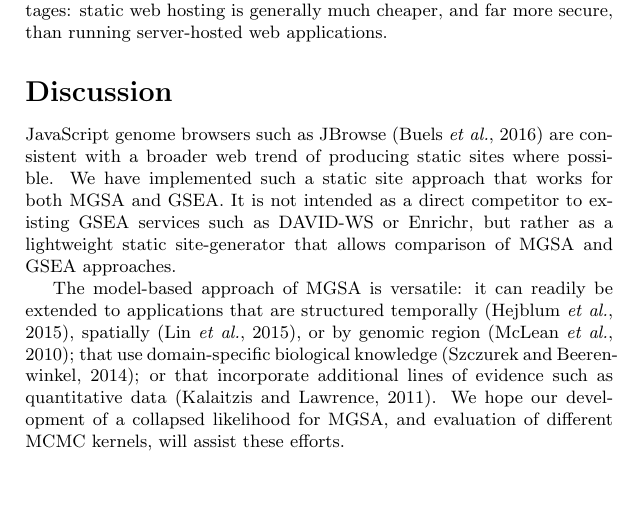
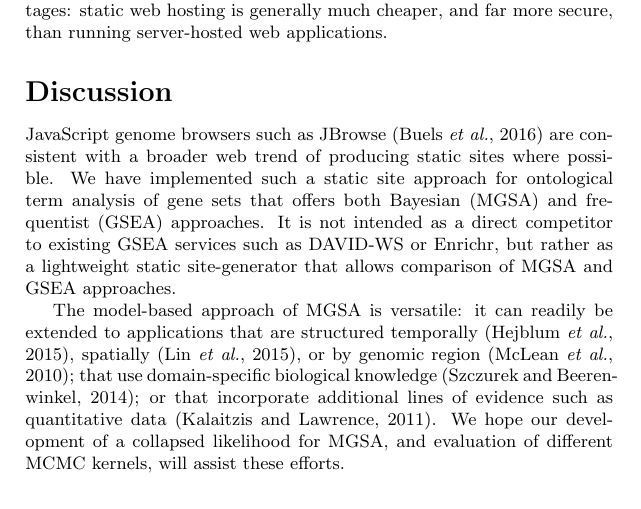
Before and after one commit to ihh/wtfgenes-appnote, a LaTeX document (preprint.tex, which reads paper.tex): part of page 5 of 7, cut so that both start at the same text, the shorter picture padded with empty space. Compiled offline with pdfLaTeX.

Commit message:
Discussion

```diff
--- a/paper.tex
+++ b/paper.tex
@@ -160,7 +160,7 @@ This has considerable advantages: static web hosting is generally much cheaper,
 
 JavaScript genome browsers such as JBrowse \citep{pmid27072794}
 are consistent with a broader web trend of producing static sites where possible.
-We have implemented such a static site approach that works for both MGSA and GSEA.
+We have implemented such a static site approach for ontological term analysis of gene sets that offers both Bayesian (MGSA) and frequentist (GSEA) approaches.
 It is not intended as a direct competitor to existing GSEA services such as DAVID-WS or Enrichr,
 but rather as a lightweight static site-generator that allows comparison of MGSA and GSEA approaches.
 
```
